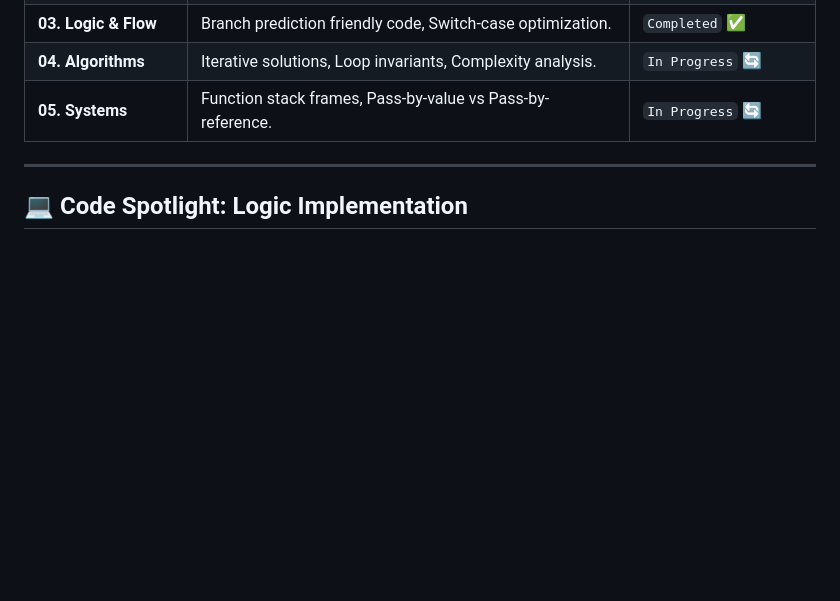
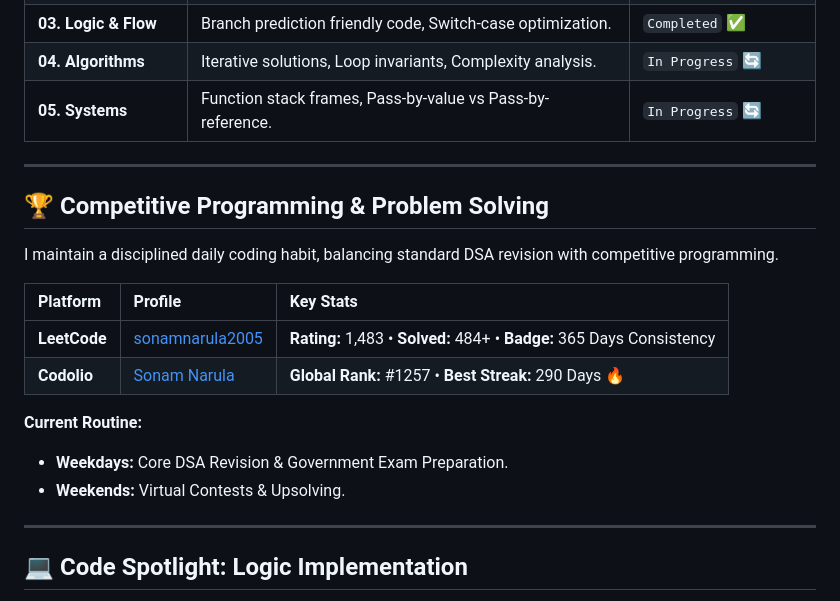
Before and after one commit to SonamNarula/C-WHOLE, a Markdown page: README.md, the part around the change. Rendered like a GitHub page; blank space fills up the shorter version.

Commit message:
Update README: Add Performance Stats & CP Profile 🏆

```diff
--- a/README.md
+++ b/README.md
@@ -44,6 +44,21 @@ The repository is architected to demonstrate progressive mastery of low-level co
 | **03. Logic & Flow** | Branch prediction friendly code, Switch-case optimization. | `Completed` ✅ |
 | **04. Algorithms** | Iterative solutions, Loop invariants, Complexity analysis. | `In Progress` 🔄 |
 | **05. Systems** | Function stack frames, Pass-by-value vs Pass-by-reference. | `In Progress` 🔄 |
+
+---
+
+## 🏆 Competitive Programming & Problem Solving
+
+I maintain a disciplined daily coding habit, balancing standard DSA revision with competitive programming.
+
+| Platform | Profile | Key Stats |
+| :--- | :--- | :--- |
+| **LeetCode** | [sonamnarula2005](https://leetcode.com/u/sonamnarula2005/) | **Rating:** 1,483 • **Solved:** 484+ • **Badge:** 365 Days Consistency |
+| **Codolio** | [Sonam Narula](https://codolio.com/profile/0PG2lf5S) | **Global Rank:** #1257 • **Best Streak:** 290 Days 🔥 |
+
+**Current Routine:**
+*   **Weekdays:** Core DSA Revision & Government Exam Preparation.
+*   **Weekends:** Virtual Contests & Upsolving.
 
 ---
 
```
